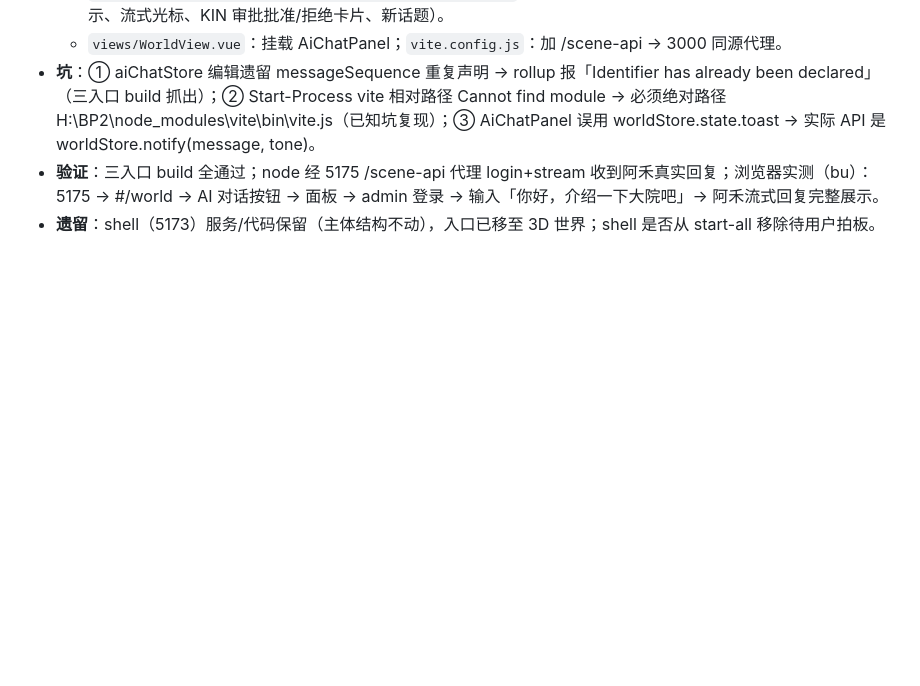
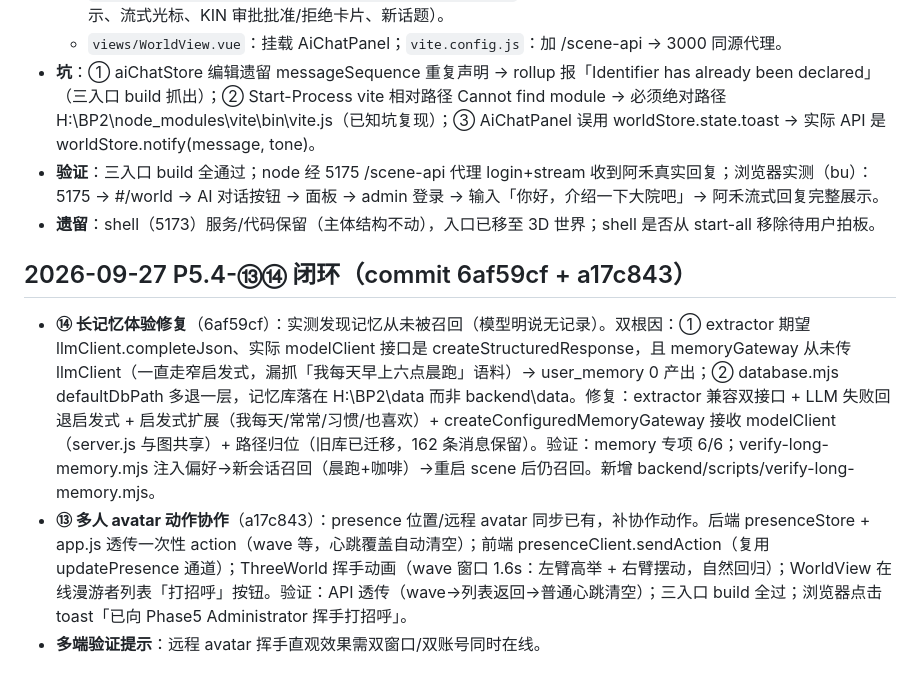
Before and after one commit to YCKIN777/virtual-utopia, a Markdown page: memory-log.md, the part around the change. Rendered like a GitHub page; blank space fills up the shorter version.

Commit message:
docs: P5.4-13-14 闭环后更新 memory 三件套

```diff
--- a/memory-log.md
+++ b/memory-log.md
@@ -1624,3 +1624,7 @@ ode scripts/start-all.mjs stop|status。**关键坑：detached 子进程必须 c
 - **坑**：① aiChatStore 编辑遗留 messageSequence 重复声明 → rollup 报「Identifier has already been declared」（三入口 build 抓出）；② Start-Process vite 相对路径 Cannot find module → 必须绝对路径 H:\BP2\node_modules\vite\bin\vite.js（已知坑复现）；③ AiChatPanel 误用 worldStore.state.toast → 实际 API 是 worldStore.notify(message, tone)。
 - **验证**：三入口 build 全通过；node 经 5175 /scene-api 代理 login+stream 收到阿禾真实回复；浏览器实测（bu）：5175 → #/world → AI 对话按钮 → 面板 → admin 登录 → 输入「你好，介绍一下大院吧」→ 阿禾流式回复完整展示。
 - **遗留**：shell（5173）服务/代码保留（主体结构不动），入口已移至 3D 世界；shell 是否从 start-all 移除待用户拍板。
+## 2026-09-27 P5.4-⑬⑭ 闭环（commit 6af59cf + a17c843）
+- **⑭ 长记忆体验修复**（6af59cf）：实测发现记忆从未被召回（模型明说无记录）。双根因：① extractor 期望 llmClient.completeJson、实际 modelClient 接口是 createStructuredResponse，且 memoryGateway 从未传 llmClient（一直走窄启发式，漏抓「我每天早上六点晨跑」语料）→ user_memory 0 产出；② database.mjs defaultDbPath 多退一层，记忆库落在 H:\BP2\data 而非 backend\data。修复：extractor 兼容双接口 + LLM 失败回退启发式 + 启发式扩展（我每天/常常/习惯/也喜欢）+ createConfiguredMemoryGateway 接收 modelClient（server.js 与图共享）+ 路径归位（旧库已迁移，162 条消息保留）。验证：memory 专项 6/6；verify-long-memory.mjs 注入偏好→新会话召回（晨跑+咖啡）→重启 scene 后仍召回。新增 backend/scripts/verify-long-memory.mjs。
+- **⑬ 多人 avatar 动作协作**（a17c843）：presence 位置/远程 avatar 同步已有，补协作动作。后端 presenceStore + app.js 透传一次性 action（wave 等，心跳覆盖自动清空）；前端 presenceClient.sendAction（复用 updatePresence 通道）；ThreeWorld 挥手动画（wave 窗口 1.6s：左臂高举 + 右臂摆动，自然回归）；WorldView 在线漫游者列表「打招呼」按钮。验证：API 透传（wave→列表返回→普通心跳清空）；三入口 build 全过；浏览器点击 toast「已向 Phase5 Administrator 挥手打招呼」。
+- **多端验证提示**：远程 avatar 挥手直观效果需双窗口/双账号同时在线。
```
Also changed, not shown: memory-core.md (+1 -1 lines), memory-modules.md (+3 -0 lines).
